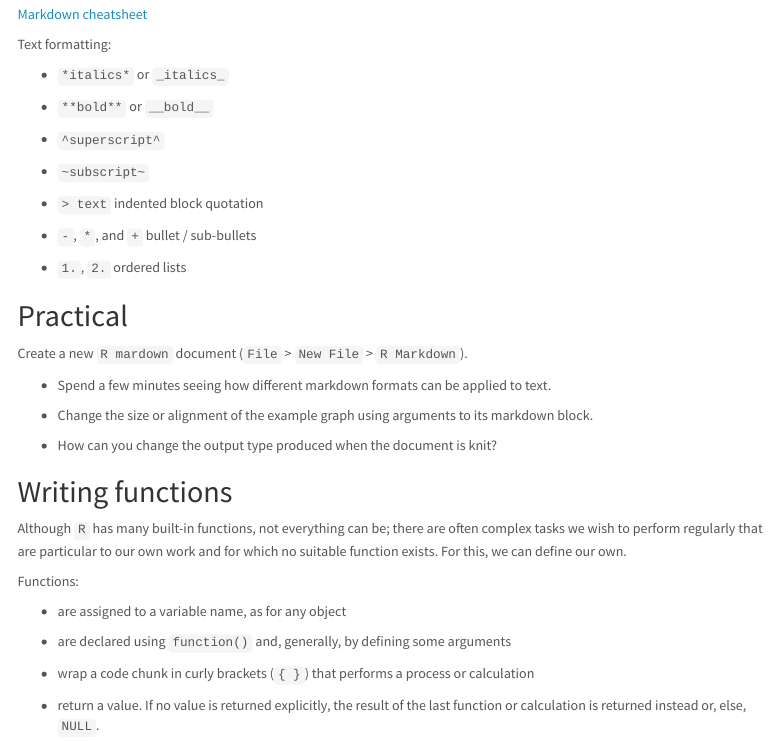
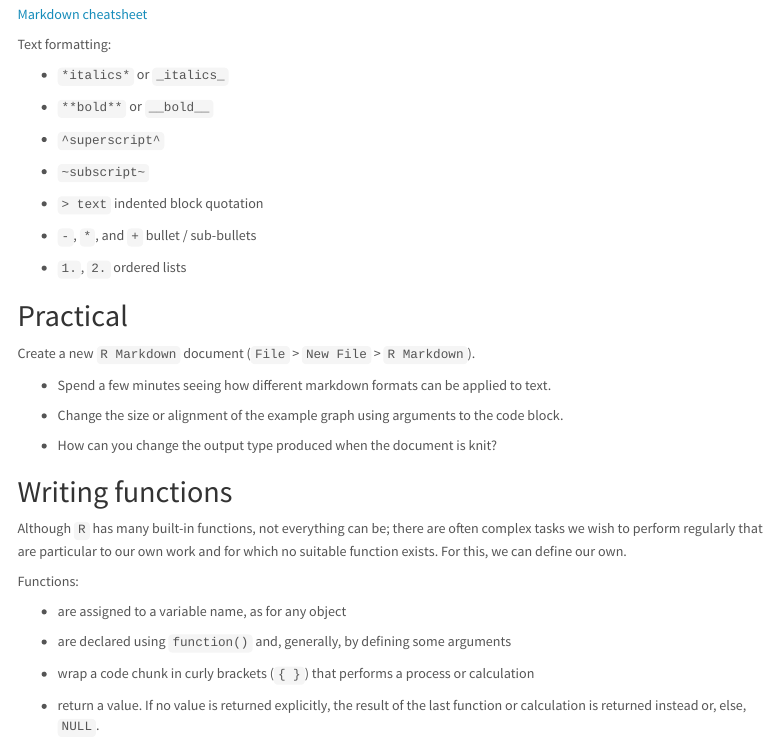
Before and after one commit to LMSBioinformatics/Introduction_to_R, an R Markdown document (course/content/Session_3.Rmd): the page in a window 1100 px wide, from 3470 px down. The pictures show the output file course/html/Session_3.html that the author committed with the source, opened offline; menus at the side of the page are left out.

Commit message:
Updates to Session 3

```diff
--- a/course/content/Session_3.Rmd
+++ b/course/content/Session_3.Rmd
@@ -240,11 +240,11 @@ Text formatting:
 
 ## Practical {data-background=#D6EAF8}
 
-Create a new `R mardown` document (`File` > `New File` > `R Markdown`).
+Create a new `R Markdown` document (`File` > `New File` > `R Markdown`).
 
 - Spend a few minutes seeing how different markdown formats can be applied to text.
 
-- Change the size or alignment of the example graph using arguments to its markdown block.
+- Change the size or alignment of the example graph using arguments to the code block.
 
 - How can you change the output type produced when the document is knit?
 
```
Also changed, not shown: course/html/Session_3.html, course/slides/Session_3.html.
